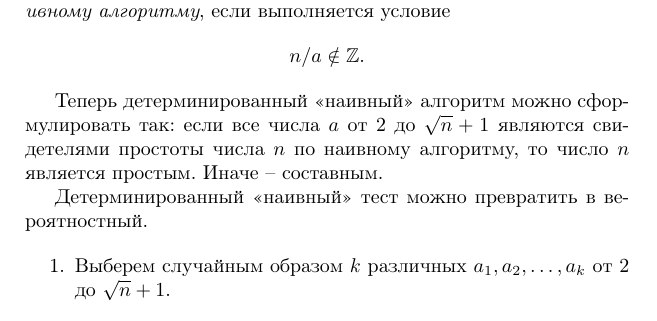
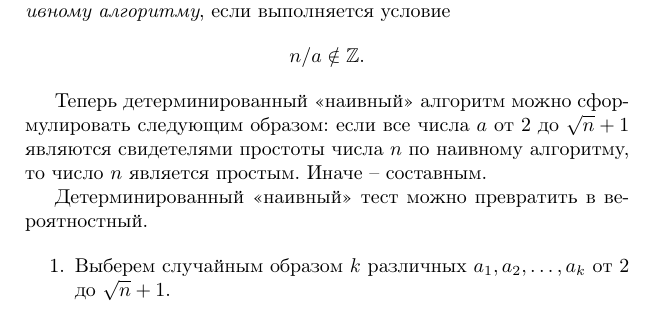
Before and after one commit to vlsergey/infosec, a LaTeX book (Information Security.tex, which reads prime-check-naive.tex): part of page 271 of 317, cut so that both start at the same text. Compiled offline with pdfLaTeX.

Commit message:
Update prime-check-naive.tex

```diff
--- a/prime-check-naive.tex
+++ b/prime-check-naive.tex
@@ -8,7 +8,7 @@
 	n / a \notin \group{Z}.
 \]
 
-Теперь детерминированный <<наивный>> алгоритм можно сформулировать так: если все числа $a$ от 2 до $\sqrt{n}+1$ являются свидетелями простоты числа $n$ по наивному алгоритму, то число $n$ является простым\index{число!простое}. Иначе -- составным\index{число!составное}.
+Теперь детерминированный <<наивный>> алгоритм можно сформулировать следующим образом: если все числа $a$ от 2 до $\sqrt{n}+1$ являются свидетелями простоты числа $n$ по наивному алгоритму, то число $n$ является простым\index{число!простое}. Иначе -- составным\index{число!составное}.
 
 Детерминированный <<наивный>> тест можно превратить в вероятностный.
 
```
